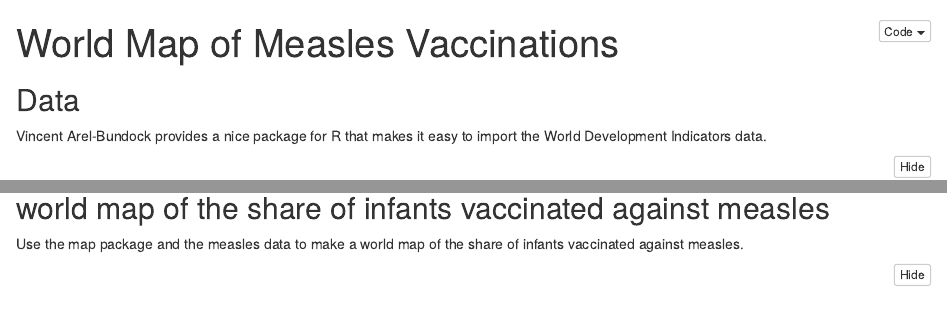
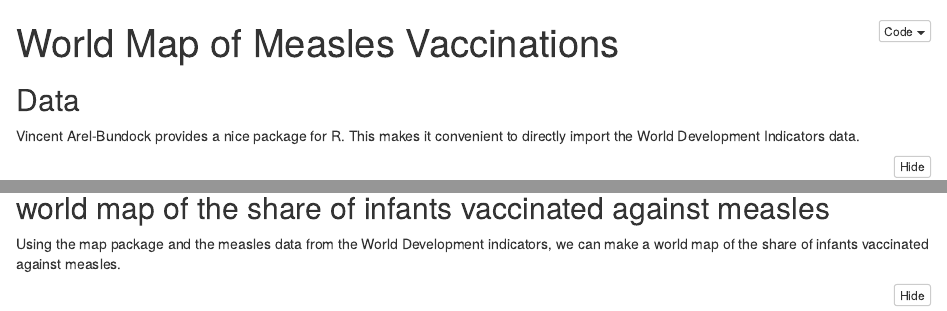
Before and after one commit to esoclabprinceton/ESOC-Predoc-Training, an R Markdown document (Other Resources/Dataviz Resources R/sample_wdi/dataviz_sample1_WDI.Rmd): the page in a window 1100 px wide, from its top, and a second part further down, joined at a grey line. Rendered offline with R 4.5, knitr and Pandoc, with nearby package versions; some code elsewhere in the file could not run offline.

Commit message:
Update dataviz_sample1_WDI.Rmd

````diff
--- a/Other Resources/Dataviz Resources R/sample_wdi/dataviz_sample1_WDI.Rmd
+++ b/Other Resources/Dataviz Resources R/sample_wdi/dataviz_sample1_WDI.Rmd
@@ -26,7 +26,7 @@ library(tidyr)
 
 ## Data
 
-Vincent Arel-Bundock provides a nice package for R that makes it easy to import the World Development Indicators data.
+Vincent Arel-Bundock provides a nice package for R. This makes it convenient to directly import the World Development Indicators data.
 
 ```{r load data}
 #install.packages("WDI")
@@ -42,7 +42,7 @@ df <- df %>%
 
 ## world map of the share of infants vaccinated against measles
 
-Use the map package and the measles data to make a world map of the share of infants vaccinated against measles.
+Using the map package and the measles data from the World Development indicators, we can make a world map of the share of infants vaccinated against measles.
 
 ```{r}
 library("rnaturalearth")
````
Also changed, not shown: Other Resources/Dataviz Resources R/sample_wdi/dataviz_sample1_WDI.Rmd (2 more changed lines).
